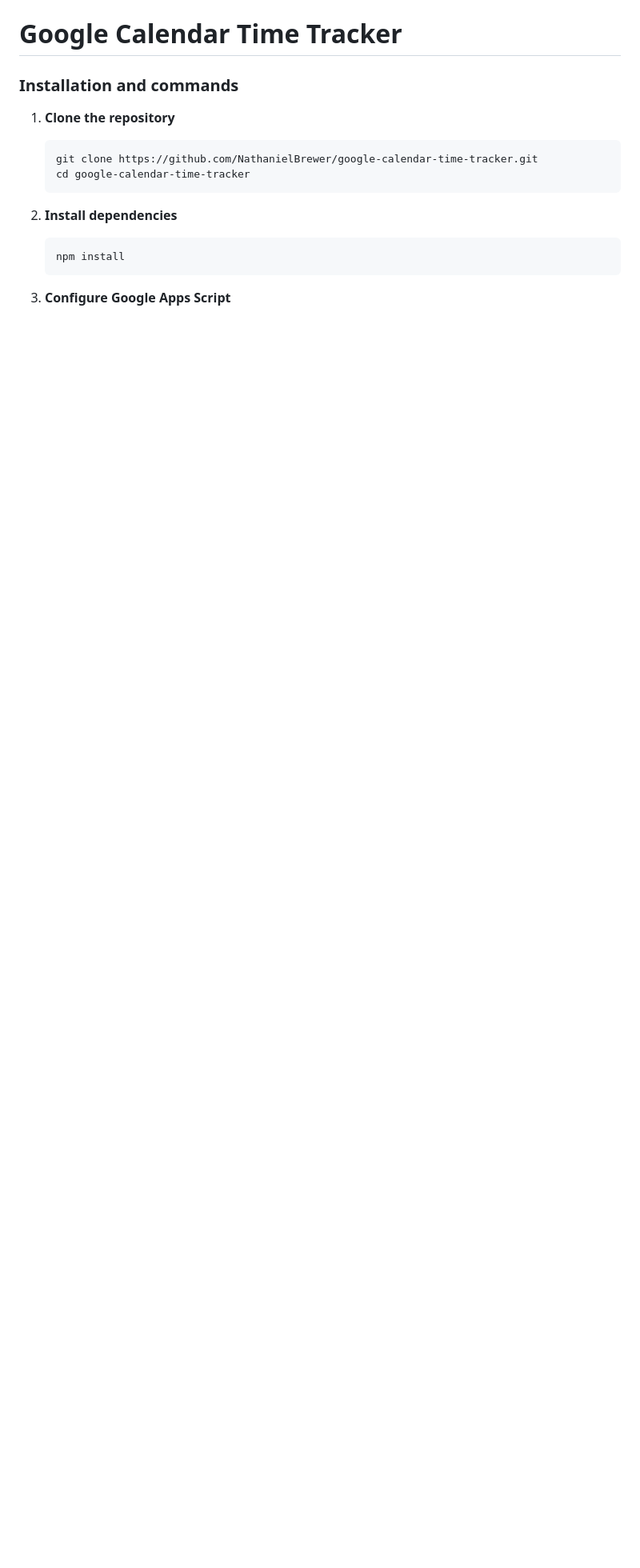
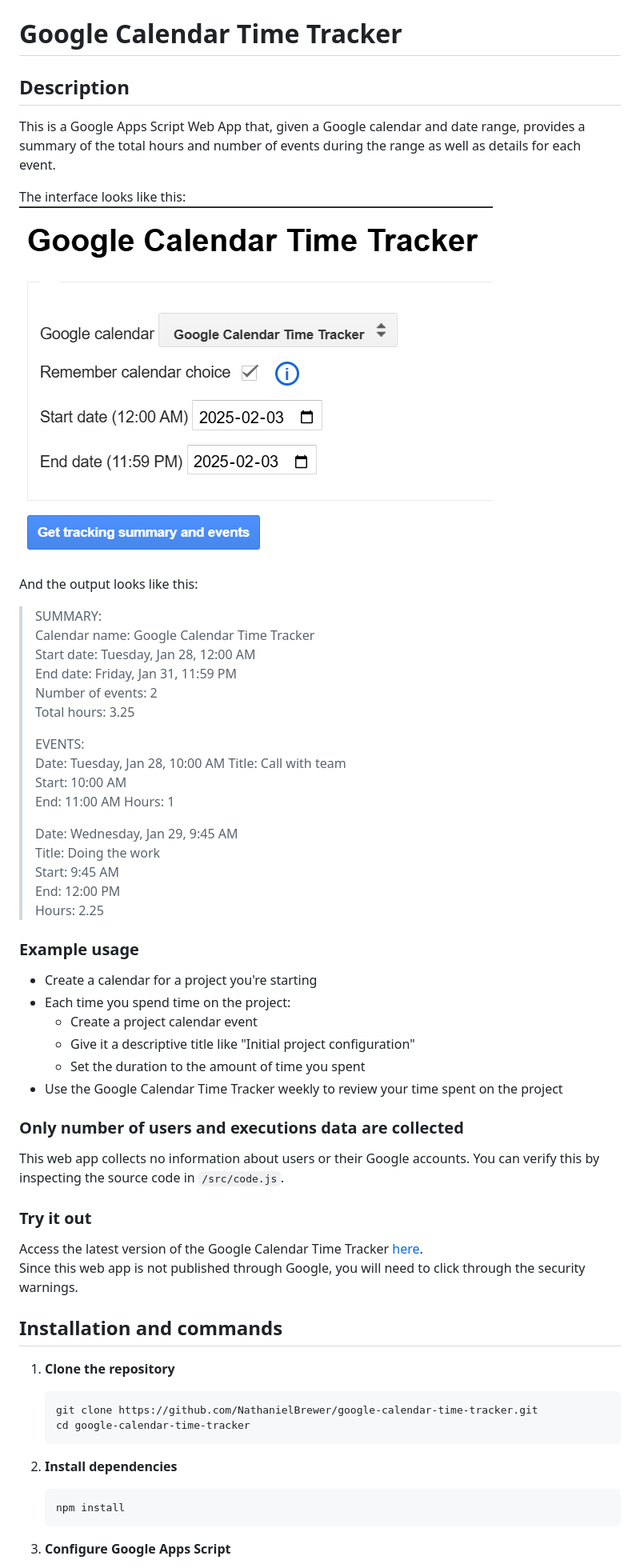
Before and after one commit to NathanielBrewer/google-calendar-time-tracker, a Markdown page: README.md, the part around the change printed below. Shown: that part at 80% size. GitHub-like rendering; pictures changed too: assets/images/interface.png (added); blank space fills up the shorter version.

```diff
--- a/README.md
+++ b/README.md
@@ -1,6 +1,52 @@
 # Google Calendar Time Tracker
 
-### Installation and commands
+## Description
+
+This is a Google Apps Script Web App that, given a Google calendar and date range, provides a summary of the total hours and number of events during the range as well as details for each event.
+
+The interface looks like this:
+![Interface screenshot](/assets/images/interface.png)
+
+And the output looks like this:
+> SUMMARY:
+Calendar name: Google Calendar Time Tracker
+Start date: Tuesday, Jan 28, 12:00 AM
+End date: Friday, Jan 31, 11:59 PM
+Number of events: 2
+Total hours: 3.25
+>
+>EVENTS:
+Date: Tuesday, Jan 28, 10:00 AM
+Title: Call with team
+Start: 10:00 AM
+End: 11:00 AM
+Hours: 1
+>
+>Date: Wednesday, Jan 29, 9:45 AM
+Title: Doing the work
+Start: 9:45 AM
+End: 12:00 PM
+Hours: 2.25
+
+### Example usage
+
+- Create a calendar for a project you're starting
+- Each time you spend time on the project:
+    - Create a project calendar event
+    - Give it a descriptive title like "Initial project configuration"
+    - Set the duration to the amount of time you spent
+- Use the Google Calendar Time Tracker weekly to review your time spent on the project
+
+### Only number of users and executions data are collected
+
+This web app collects no information about users or their Google accounts. You can verify this by inspecting the source code in `/src/code.js`.
+
+### Try it out
+
+Access the latest version of the Google Calendar Time Tracker [here](1-n20wIm5xcJuWcTAHmHBMyWotAZxCUS-hC-0yKcsM7U5Lz9sgvVZL8zI).
+Since this web app is not published through Google, you will need to click through the security warnings.
+
+## Installation and commands
 
 1. **Clone the repository**
 
```
Also changed, not shown: other parts of README.md (+3 -3 lines).
